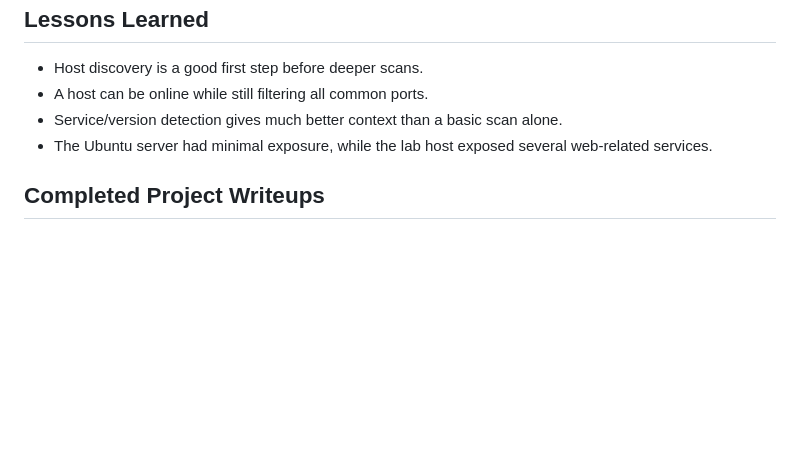
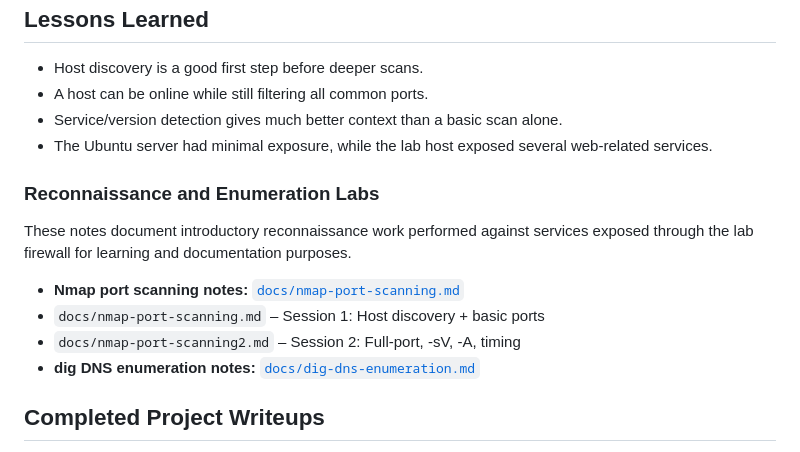
Before and after one commit to gideon930-linux/summer-hacking-projects, a Markdown page: 01-port-scanning-with-nmap.md, the part around the change. Rendered like a GitHub page; blank space fills up the shorter version.

Commit message:
Document reconnaissance and enumeration labs
Added reconnaissance and enumeration labs section with links to Nmap and dig documentation.

```diff
--- a/01-port-scanning-with-nmap.md
+++ b/01-port-scanning-with-nmap.md
@@ -115,6 +115,15 @@ Results:
 - Service/version detection gives much better context than a basic scan alone.
 - The Ubuntu server had minimal exposure, while the lab host exposed several web-related services.
 
+### Reconnaissance and Enumeration Labs
+
+These notes document introductory reconnaissance work performed against services exposed through the lab firewall for learning and documentation purposes.
+
+- **Nmap port scanning notes:** [`docs/nmap-port-scanning.md`](docs/nmap-port-scanning.md)
+- `docs/nmap-port-scanning.md` – Session 1: Host discovery + basic ports
+- `docs/nmap-port-scanning2.md` – Session 2: Full-port, -sV, -A, timing
+- **dig DNS enumeration notes:** [`docs/dig-dns-enumeration.md`](docs/dig-dns-enumeration.md)
+
 ## Completed Project Writeups
 
 - [Project 01 – Port Scanning with Nmap](01-port-scanning-with-nmap.md)
```
